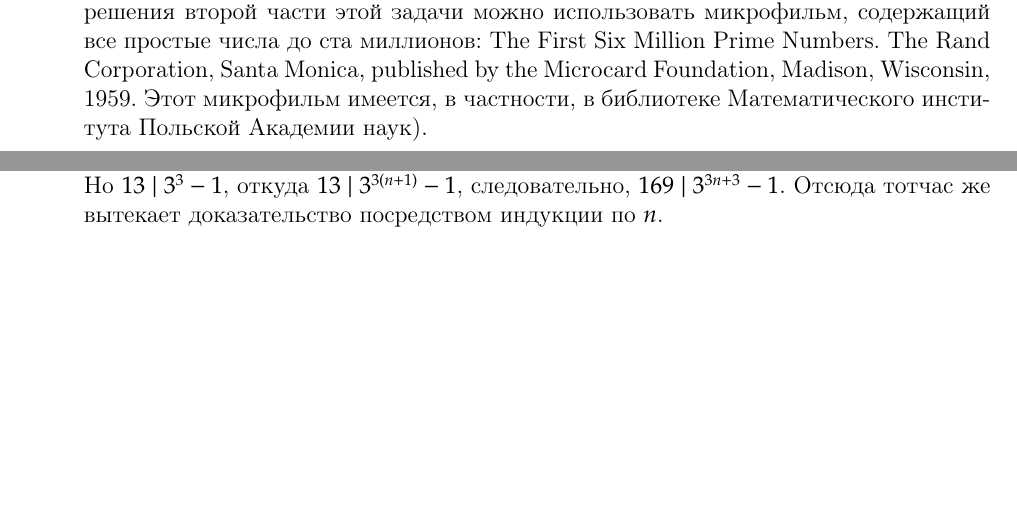
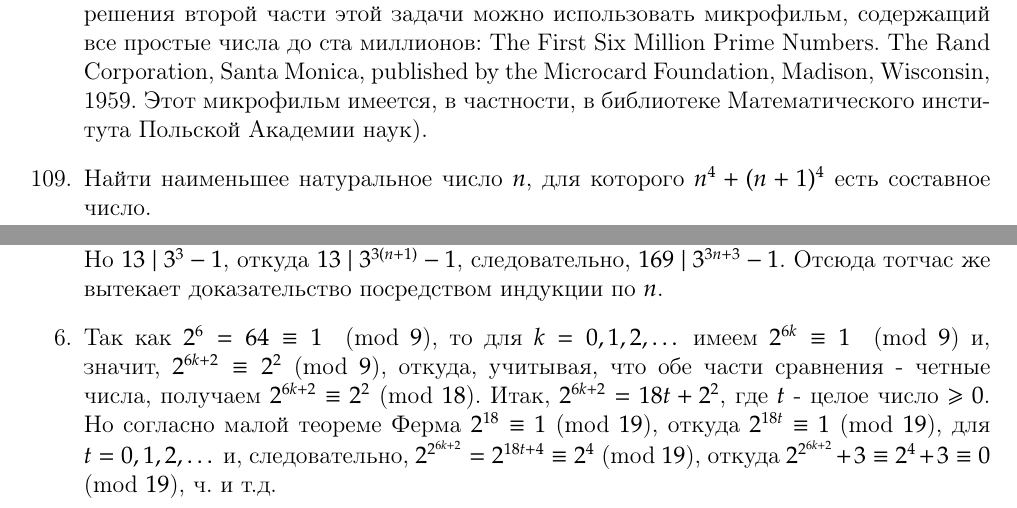
Before and after one commit to lord199/math, a LaTeX book (В. Серпинский - 250 задач по элементарной теории чисел/main.tex): two parts of pages 19 and 20 of 22, joined at a grey line, cut so that both start at the same text, the shorter picture padded with empty space. The pictures show the PDF file В. Серпинский - 250 задач по элементарной теории чисел/main.pdf that the author committed with the source.

Commit message:
До 109

```diff
--- a/В. Серпинский - 250 задач по элементарной теории чисел/main.tex
+++ b/В. Серпинский - 250 задач по элементарной теории чисел/main.tex
@@ -612,6 +612,7 @@ $1$, $31$, $331$, $3331$, \dots
 	\end{center}
 
 	существует бесконечно много составных чисел, и найти наименьшее из них. (Для решения второй части этой задачи можно использовать микрофильм, содержащий все простые числа до ста миллионов: The First Six Million Prime Numbers. The Rand Corporation, Santa Monica, published by the Microcard Foundation, Madison, Wisconsin, 1959. Этот микрофильм имеется, в частности, в библиотеке Математического института Польской Академии наук).
+	\item Найти наименьшее натуральное число $n$, для которого $n^4+(n+1)^4$ есть составное число.
 
 
 
@@ -665,8 +666,9 @@ $1$, $31$, $331$, $3331$, \dots
 	\item Существует только одно такое натуральное число $n=1$. Действительно, так как $n^2+1=n(n+1)-(n-1)$, то из предположения $n+1 \mid n^2+1$ следует, что $n+1 \mid n-1$, а последнее для натуральных $n$ возможно лишь тогда, когда $n-1=0$, т. е. когда $n=1$.
 	\item Пусть $x-3=t$ есть целое число $\neq0$, такое, что $t \mid (t+3)^3-3$. Это условие равносильно утверждению, что $t \mid 3^3-3$ или $t \mid 24$. Таким образом, необходимо и достаточно, чтобы $t$ было целочисленным делителем числа $24$, т. е. одним из чисел $\pm1$, $\pm2$, $\pm3$, $\pm4$, $\pm6$, $\pm8$, $\pm12$, $\pm24$. Отсюда для $x=t+3$ получаем следующие значения: $-21$, $-9$, $-5$, $-3$, $-1$, $0$, $1$, $2$, $4$, $5$, $6$, $7$, $9$, $11$, $15$ и $27$.
 	\item Квадрат целого числа, не делящегося на $7$, дает при делении на $7$ в остатке $1$, $2$ или $4$. Поэтому сумма двух таких квадратов дает в остатеся $1$, $2$, $3$, $4$, $5$ или $6$. Следовательно $a$ и $b$ такие целые числа, что $7 \mid a^2 + b^2$, то одно из них, а значит, и другое будет кратно $7$.
-	\item Такими являются, например, все натуральные числа $n$, составляющие арифметическую прогрессию $65k+56 \ (k=0, 1, 2, \ldots)$; действительно, если $n=65k+56$, где $k$ - целое число $\geqslant 0$, то $n \equiv 1$ \  (mod $5$) и $n \equiv 4$ \ (mod $13$), откуда $4n^2+1 \geqslant 0$ \ (mod $5$) и $4n^2+1 \geqslant 0$ \ (mod $13$), так что $5 \mid 4n^2+1$ и $13 \mid 4n^2+1$.
+	\item Такими являются, например, все натуральные числа $n$, составляющие арифметическую прогрессию $65k+56 \ (k=0, 1, 2, \ldots)$; действительно, если $n=65k+56$, где $k$ - целое число $\geqslant 0$, то $n \equiv 1$ \  (mod $5$) и $n \equiv 4$ \ (mod $13$), откуда $4n^2+1 \equiv 0$ \ (mod $5$) и $4n^2+1 \equiv 0$ \ (mod $13$), так что $5 \mid 4n^2+1$ и $13 \mid 4n^2+1$.
 	\item Доказательство проводим при помощи математической индукции. Имеем $169 \mid 3^6 - 26 - 27 = 676 = 4 \cdot  169$. Далее имеем $3^{3(n+1)+3} - 26 (n+1) - 27 - (3^{3n+3}-26n-27)=26(3^{3n+3}-1)$. Но $13 \mid 3^3-1$, откуда $13 \mid 3^{3(n+1)}-1$, следовательно, $169 \mid 3^{3n+3}-1$. Отсюда тотчас же вытекает доказательство посредством индукции по $n$.
+	\item Так как $2^6=64\equiv1$ \ (mod $9$), то для $k=0,1,2, \dots$ имеем $2^{6k}\equiv1$ \ (mod $9$) и, значит, $2^{6k+2}\equiv2^2$\ (mod $9$), откуда, учитывая, что обе части сравнения - четные числа, получаем $2^{6k+2}\equiv2^2$\ (mod $18$). Итак, $2^{6k+2}=18t+2^2$, где $t$ - целое число $\geqslant 0$. Но согласно малой теореме Ферма $2^{18}\equiv1$\ (mod $19$), откуда $2^{18t}\equiv1$\ (mod $19$), для $t=0,1,2, \dots$ и, следовательно, $2^{2^{6k+2}}=2^{18t+4}\equiv2^4$\ (mod $19$), откуда $2^{2^{6k+2}}+3\equiv2^4+3\equiv0$\ (mod $19$), ч. и т.д.
 
 \end{enumerate}
 
```
Also changed, not shown: В. Серпинский - 250 задач по элементарной теории чисел/main.pdf.
